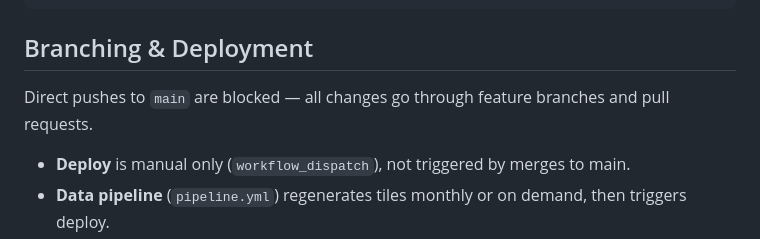
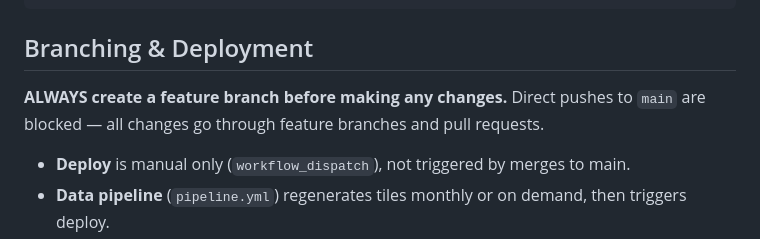
Before and after one commit to ChrisSteinbach/tour-guide, a Markdown page: CLAUDE.md, the part around the change. Rendered like a GitHub page.

```diff
--- a/CLAUDE.md
+++ b/CLAUDE.md
@@ -65,7 +65,7 @@ bd sync               # Sync with git
 
 ## Branching & Deployment
 
-Direct pushes to `main` are blocked — all changes go through feature branches and pull requests.
+**ALWAYS create a feature branch before making any changes.** Direct pushes to `main` are blocked — all changes go through feature branches and pull requests.
 
 - **Deploy** is manual only (`workflow_dispatch`), not triggered by merges to main.
 - **Data pipeline** (`pipeline.yml`) regenerates tiles monthly or on demand, then triggers deploy.
```
Also changed, not shown: docs/binary-format.md (+10 -7 lines).
